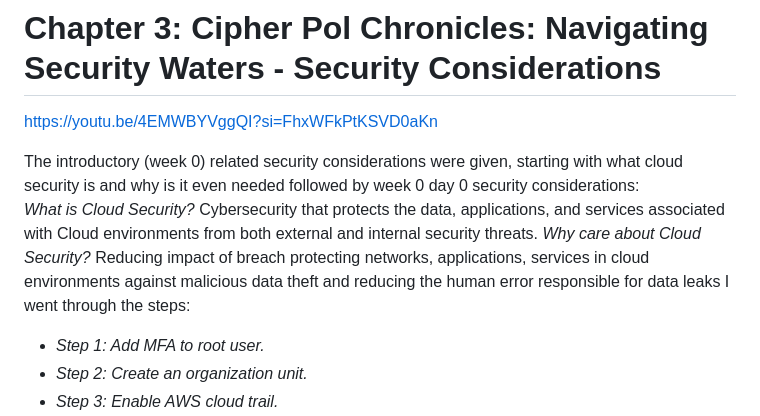
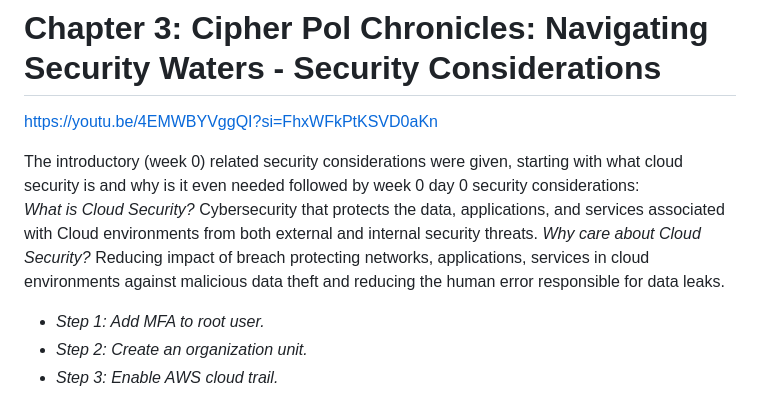
Before and after one commit to stygian14/aws-bootcamp-cruddur-2023, a Markdown page: journal/week0.md, the part around the change. Rendered like a GitHub page.

```diff
--- a/journal/week0.md
+++ b/journal/week0.md
@@ -31,8 +31,7 @@ The introductory (week 0) related security considerations were given, starting w
 *What is Cloud Security?*
 Cybersecurity that protects the data, applications, and services associated with Cloud environments from both external and internal security threats.
 *Why care about Cloud Security?*
-Reducing impact of breach protecting networks, applications, services in cloud environments against malicious data theft and reducing the human error responsible for data leaks
-I went through the  steps:
+Reducing impact of breach protecting networks, applications, services in cloud environments against malicious data theft and reducing the human error responsible for data leaks.
 
 - *Step 1: Add MFA to root user.*
 - *Step 2: Create an organization unit.*
```
